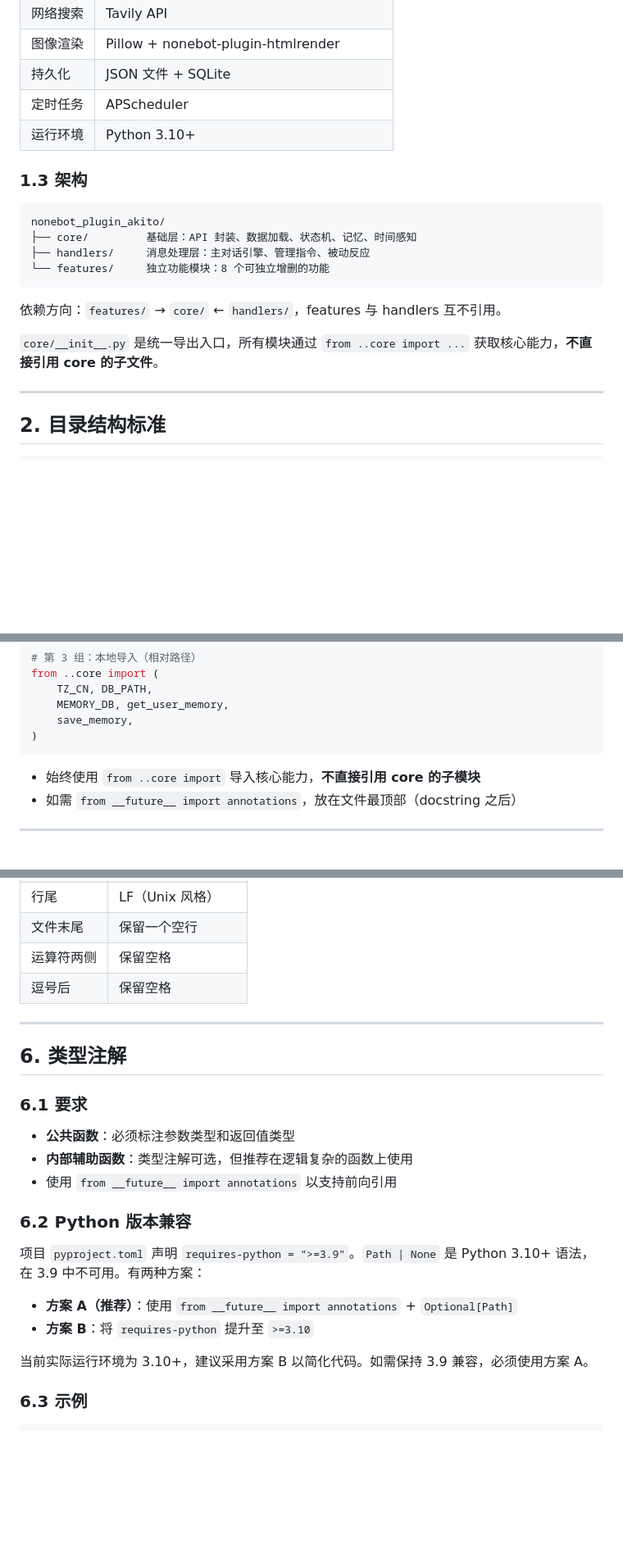
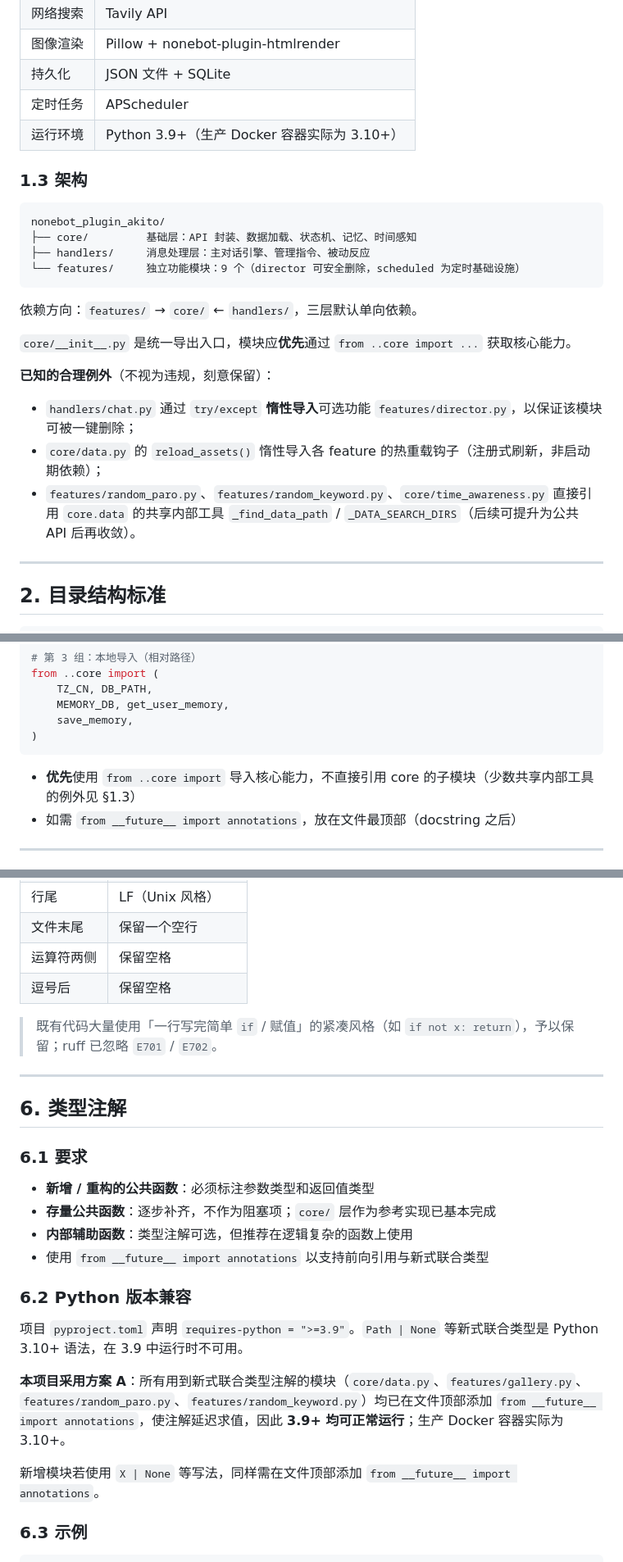
Before and after one commit to spade703-boop/AkitoBot, a Markdown page: docs/PROJECT_SPEC.md, 3 parts joined by grey strips. Shown at 82% size. Rendered like a GitHub page; blank space fills up the shorter version.

````diff
--- a/docs/PROJECT_SPEC.md
+++ b/docs/PROJECT_SPEC.md
@@ -19,7 +19,7 @@
 | 图像渲染 | Pillow + nonebot-plugin-htmlrender |
 | 持久化 | JSON 文件 + SQLite |
 | 定时任务 | APScheduler |
-| 运行环境 | Python 3.10+ |
+| 运行环境 | Python 3.9+（生产 Docker 容器实际为 3.10+） |
 
 ### 1.3 架构
 
@@ -27,12 +27,18 @@
 nonebot_plugin_akito/
 ├── core/         基础层：API 封装、数据加载、状态机、记忆、时间感知
 ├── handlers/     消息处理层：主对话引擎、管理指令、被动反应
-└── features/     独立功能模块：8 个可独立增删的功能
+└── features/     独立功能模块：9 个（director 可安全删除，scheduled 为定时基础设施）
 ```
 
-依赖方向：`features/` → `core/` ← `handlers/`，features 与 handlers 互不引用。
+依赖方向：`features/` → `core/` ← `handlers/`，三层默认单向依赖。
 
-`core/__init__.py` 是统一导出入口，所有模块通过 `from ..core import ...` 获取核心能力，**不直接引用 core 的子文件**。
+`core/__init__.py` 是统一导出入口，模块应**优先**通过 `from ..core import ...` 获取核心能力。
+
+**已知的合理例外**（不视为违规，刻意保留）：
+
+- `handlers/chat.py` 通过 `try/except` **惰性导入**可选功能 `features/director.py`，以保证该模块可被一键删除；
+- `core/data.py` 的 `reload_assets()` 惰性导入各 feature 的热重载钩子（注册式刷新，非启动期依赖）；
+- `features/random_paro.py`、`features/random_keyword.py`、`core/time_awareness.py` 直接引用 `core.data` 的共享内部工具 `_find_data_path` / `_DATA_SEARCH_DIRS`（后续可提升为公共 API 后再收敛）。
 
 ---
 
@@ -128,7 +136,7 @@ from ..core import (
 )
 ```
 
-- 始终使用 `from ..core import` 导入核心能力，**不直接引用 core 的子模块**
+- **优先**使用 `from ..core import` 导入核心能力，不直接引用 core 的子模块（少数共享内部工具的例外见 §1.3）
 - 如需 `from __future__ import annotations`，放在文件最顶部（docstring 之后）
 
 ---
@@ -146,24 +154,26 @@ from ..core import (
 | 运算符两侧 | 保留空格 |
 | 逗号后 | 保留空格 |
 
+> 既有代码大量使用「一行写完简单 `if` / 赋值」的紧凑风格（如 `if not x: return`），予以保留；ruff 已忽略 `E701` / `E702`。
+
 ---
 
 ## 6. 类型注解
 
 ### 6.1 要求
 
-- **公共函数**：必须标注参数类型和返回值类型
+- **新增 / 重构的公共函数**：必须标注参数类型和返回值类型
+- **存量公共函数**：逐步补齐，不作为阻塞项；`core/` 层作为参考实现已基本完成
 - **内部辅助函数**：类型注解可选，但推荐在逻辑复杂的函数上使用
-- 使用 `from __future__ import annotations` 以支持前向引用
+- 使用 `from __future__ import annotations` 以支持前向引用与新式联合类型
 
 ### 6.2 Python 版本兼容
 
-项目 `pyproject.toml` 声明 `requires-python = ">=3.9"`。`Path | None` 是 Python 3.10+ 语法，在 3.9 中不可用。有两种方案：
+项目 `pyproject.toml` 声明 `requires-python = ">=3.9"`。`Path | None` 等新式联合类型是 Python 3.10+ 语法，在 3.9 中运行时不可用。
 
-- **方案 A（推荐）**：使用 `from __future__ import annotations` + `Optional[Path]`
-- **方案 B**：将 `requires-python` 提升至 `>=3.10`
+**本项目采用方案 A**：所有用到新式联合类型注解的模块（`core/data.py`、`features/gallery.py`、`features/random_paro.py`、`features/random_keyword.py`）均已在文件顶部添加 `from __future__ import annotations`，使注解延迟求值，因此 **3.9+ 均可正常运行**；生产 Docker 容器实际为 3.10+。
 
-当前实际运行环境为 3.10+，建议采用方案 B 以简化代码。如需保持 3.9 兼容，必须使用方案 A。
+新增模块若使用 `X | None` 等写法，同样需在文件顶部添加 `from __future__ import annotations`。
 
 ### 6.3 示例
 
````
Also changed, not shown: other parts of docs/PROJECT_SPEC.md (+8 -5 lines), PLUGIN_MAINTENANCE.md (+5 -5 lines), README.md (+1 -0 lines).
